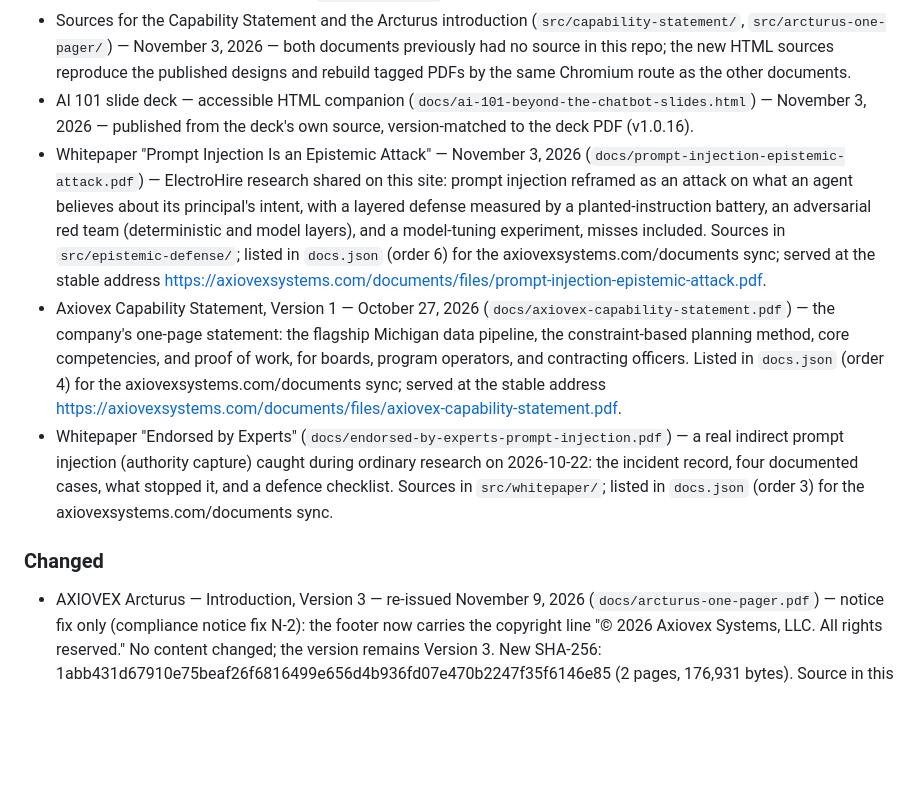
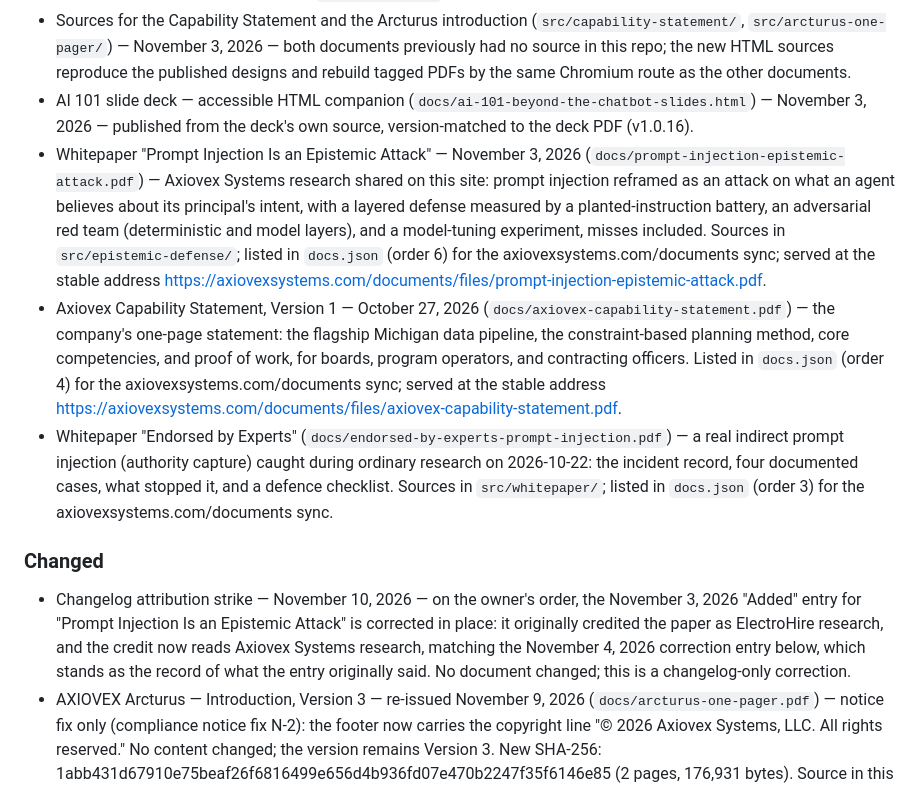
Before and after one commit to AXIOVEX/shared-documents, a Markdown page: CHANGELOG.md, the part around the change. Rendered like a GitHub page; blank space fills up the shorter version.

Commit message:
Changelog: strike the ElectroHire credit in the Nov 3 entry
Owner order 2026-11-10: the November 3 Added entry for Prompt
Injection Is an Epistemic Attack credited ElectroHire; the research
is Axiovex Systems'. The entry is corrected in place and a dated
Changed entry records the strike; the November 4 correction entry
stands as the record of the original wording.

```diff
--- a/CHANGELOG.md
+++ b/CHANGELOG.md
@@ -12,11 +12,12 @@ and this project adheres to [Semantic Versioning](https://semver.org/spec/v2.0.0
 - Document manifest (`MANIFEST.json`) — November 3, 2026 — every root-level published document's source, version, content date, page count, and SHA-256 checksum, established with the issue #49 Phase 2b repairs and refreshed whenever a document changes. The `docs/workforce/` tree keeps its own manifest.
 - Sources for the Capability Statement and the Arcturus introduction (`src/capability-statement/`, `src/arcturus-one-pager/`) — November 3, 2026 — both documents previously had no source in this repo; the new HTML sources reproduce the published designs and rebuild tagged PDFs by the same Chromium route as the other documents.
 - AI 101 slide deck — accessible HTML companion (`docs/ai-101-beyond-the-chatbot-slides.html`) — November 3, 2026 — published from the deck's own source, version-matched to the deck PDF (v1.0.16).
-- Whitepaper "Prompt Injection Is an Epistemic Attack" — November 3, 2026 (`docs/prompt-injection-epistemic-attack.pdf`) — ElectroHire research shared on this site: prompt injection reframed as an attack on what an agent believes about its principal's intent, with a layered defense measured by a planted-instruction battery, an adversarial red team (deterministic and model layers), and a model-tuning experiment, misses included. Sources in `src/epistemic-defense/`; listed in `docs.json` (order 6) for the axiovexsystems.com/documents sync; served at the stable address https://axiovexsystems.com/documents/files/prompt-injection-epistemic-attack.pdf.
+- Whitepaper "Prompt Injection Is an Epistemic Attack" — November 3, 2026 (`docs/prompt-injection-epistemic-attack.pdf`) — Axiovex Systems research shared on this site: prompt injection reframed as an attack on what an agent believes about its principal's intent, with a layered defense measured by a planted-instruction battery, an adversarial red team (deterministic and model layers), and a model-tuning experiment, misses included. Sources in `src/epistemic-defense/`; listed in `docs.json` (order 6) for the axiovexsystems.com/documents sync; served at the stable address https://axiovexsystems.com/documents/files/prompt-injection-epistemic-attack.pdf.
 - Axiovex Capability Statement, Version 1 — October 27, 2026 (`docs/axiovex-capability-statement.pdf`) — the company's one-page statement: the flagship Michigan data pipeline, the constraint-based planning method, core competencies, and proof of work, for boards, program operators, and contracting officers. Listed in `docs.json` (order 4) for the axiovexsystems.com/documents sync; served at the stable address https://axiovexsystems.com/documents/files/axiovex-capability-statement.pdf.
 - Whitepaper "Endorsed by Experts" (`docs/endorsed-by-experts-prompt-injection.pdf`) — a real indirect prompt injection (authority capture) caught during ordinary research on 2026-10-22: the incident record, four documented cases, what stopped it, and a defence checklist. Sources in `src/whitepaper/`; listed in `docs.json` (order 3) for the axiovexsystems.com/documents sync.
 
 ### Changed
+- Changelog attribution strike — November 10, 2026 — on the owner's order, the November 3, 2026 "Added" entry for "Prompt Injection Is an Epistemic Attack" is corrected in place: it originally credited the paper as ElectroHire research, and the credit now reads Axiovex Systems research, matching the November 4, 2026 correction entry below, which stands as the record of what the entry originally said. No document changed; this is a changelog-only correction.
 - AXIOVEX Arcturus — Introduction, Version 3 — re-issued November 9, 2026 (`docs/arcturus-one-pager.pdf`) — notice fix only (compliance notice fix N-2): the footer now carries the copyright line "© 2026 Axiovex Systems, LLC. All rights reserved." No content changed; the version remains Version 3. New SHA-256: 1abb431d67910e75beaf26f6816499e656d4b936fd07e470b2247f35f6146e85 (2 pages, 176,931 bytes). Source in this repo (`src/arcturus-one-pager/index.html`). `MANIFEST.json` updated to match. Served at the same stable address: https://axiovexsystems.com/documents/files/arcturus-one-pager.pdf.
 - Whitepaper "VEXA, a Projected Constraints Stack by Axiovex Systems" (v1.1) — re-issued November 9, 2026 (`docs/VEXA-WHITEPAPER-2026-11-04.pdf`) — notice fix only (compliance notice fix N-2): the title page now carries the copyright line "© 2026 Axiovex Systems, LLC. All rights reserved." No content changed; the version remains v1.1. New SHA-256: 4e8b728cf2b5efc416e3bd2e0acc212c866fa98d9e5b0e8d99d8db70553eb582 (10 pages, 866,372 bytes). Canonical source in AXIOVEX/vexa (`whitepaper/VEXA-WHITEPAPER-2026-11-04.pdf`, commit 7684b951); this repository carries the published copy, byte-identical to the source. `MANIFEST.json` updated to match. Served at the same stable address: https://axiovexsystems.com/documents/files/VEXA-WHITEPAPER-2026-11-04.pdf.
 - AI 101: Beyond the Chatbot — slide deck, v1.0.17 — November 9, 2026 (`docs/ai-101-beyond-the-chatbot-slides.pdf`) — attribution correction: slide 17's YouTube link and QR code changed from `watch?v=CMFj75kBQlU` to `watch?v=7Pq-S557XQU`, and the credit line now reads CGP Grey, "What Happened to Horses Is Happening to Us" (originally published as "Humans Need Not Apply", 2014). Why: the printed link resolved to a video uploaded by Max Bocksch, not CGP Grey, so the deck attributed a third-party copy to the author. The correct CGP Grey upload is `7Pq-S557XQU`. Source: YouTube oEmbed responses for both video IDs, 2026-11-09; CGP Grey channel; independent citations of `7Pq-S557XQU` (found in our weekly review). The accessible HTML companion (`docs/ai-101-beyond-the-chatbot-slides.html`) is re-issued in step at v1.0.17. `MANIFEST.json` updated to match.
```
